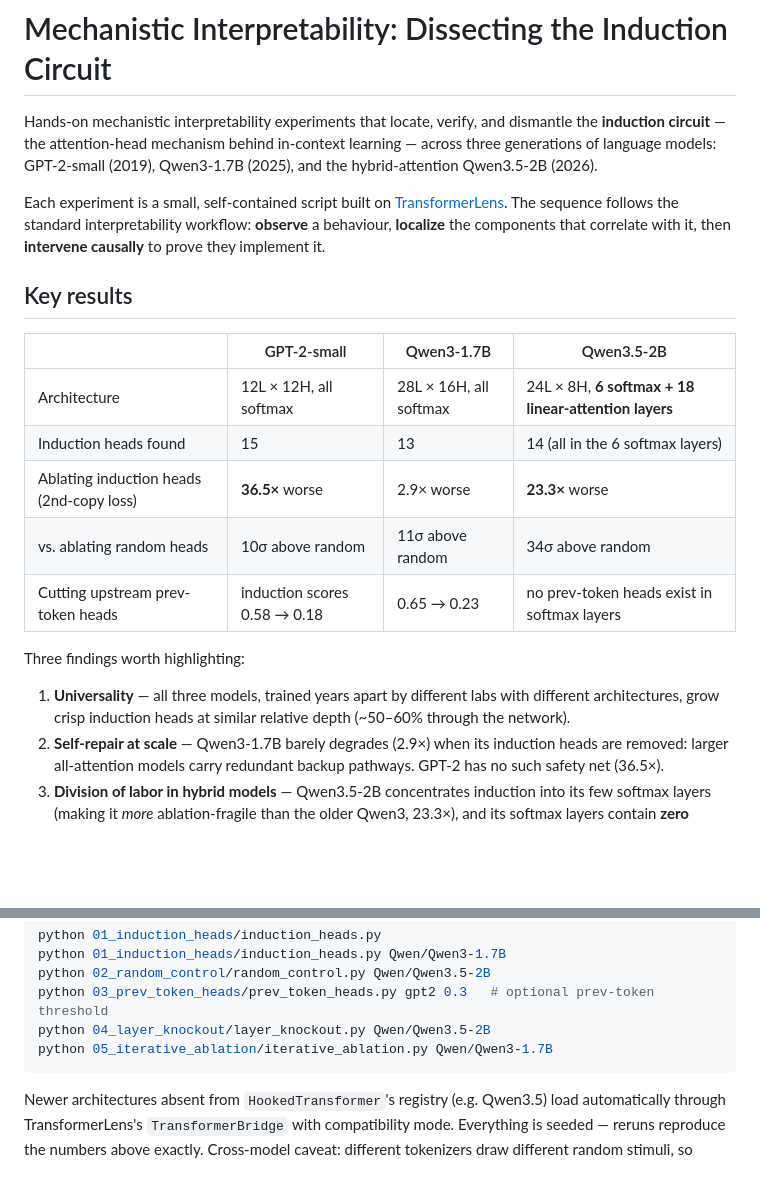
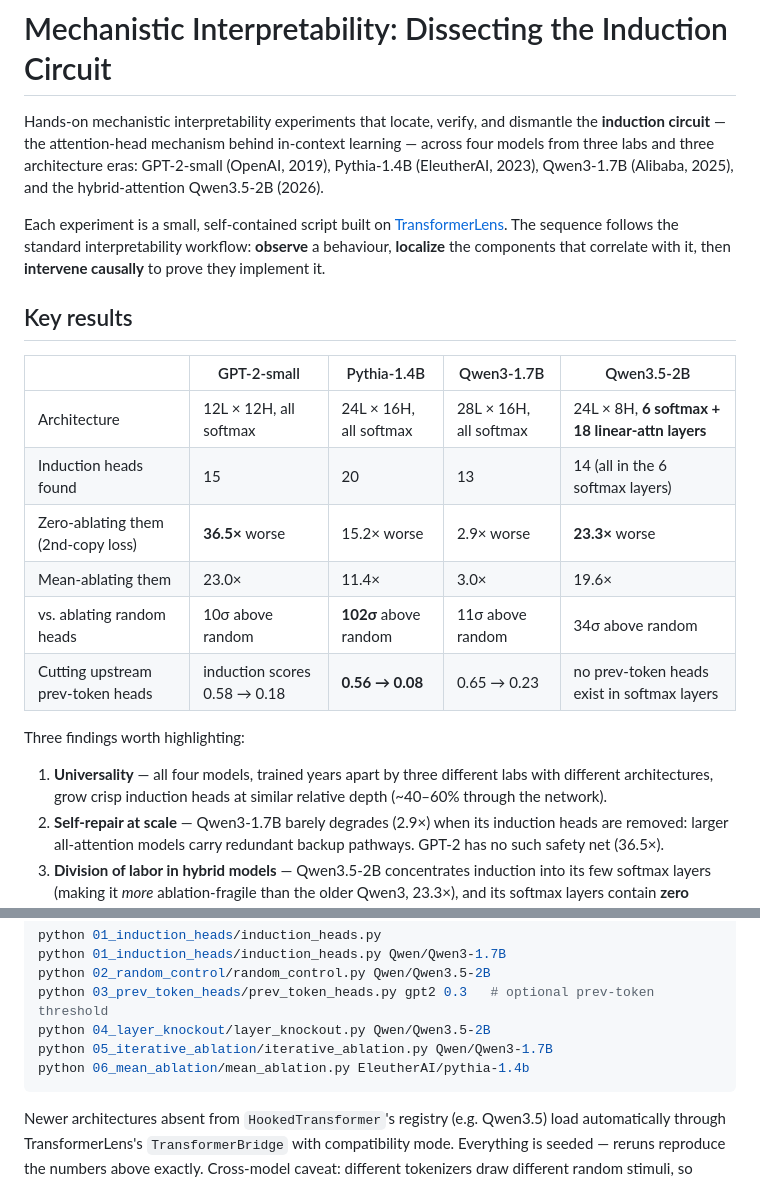
Before and after one commit to GeoNicol/mech-interp, a Markdown page: README.md, 2 parts joined by grey strips. GitHub-like rendering; blank space fills up the shorter version.

Commit message:
docs: Pythia column, experiment 06, four-model framing in README
Co-Authored-By: Claude Fable 5 <noreply@anthropic.com>
Claude-Session: https://claude.ai/code/session_013pLRDp94NnYfZ2nxPmqTQ9

````diff
--- a/README.md
+++ b/README.md
@@ -2,8 +2,9 @@
 
 Hands-on mechanistic interpretability experiments that locate, verify, and dismantle the
 **induction circuit** — the attention-head mechanism behind in-context learning — across
-three generations of language models: GPT-2-small (2019), Qwen3-1.7B (2025), and the
-hybrid-attention Qwen3.5-2B (2026).
+four models from three labs and three architecture eras: GPT-2-small (OpenAI, 2019),
+Pythia-1.4B (EleutherAI, 2023), Qwen3-1.7B (Alibaba, 2025), and the hybrid-attention
+Qwen3.5-2B (2026).
 
 Each experiment is a small, self-contained script built on
 [TransformerLens](https://github.com/TransformerLensOrg/TransformerLens). The sequence
@@ -12,19 +13,20 @@ components that correlate with it, then **intervene causally** to prove they imp
 
 ## Key results
 
-| | GPT-2-small | Qwen3-1.7B | Qwen3.5-2B |
-|---|---|---|---|
-| Architecture | 12L × 12H, all softmax | 28L × 16H, all softmax | 24L × 8H, **6 softmax + 18 linear-attention layers** |
-| Induction heads found | 15 | 13 | 14 (all in the 6 softmax layers) |
-| Ablating induction heads (2nd-copy loss) | **36.5×** worse | 2.9× worse | **23.3×** worse |
-| vs. ablating random heads | 10σ above random | 11σ above random | 34σ above random |
-| Cutting upstream prev-token heads | induction scores 0.58 → 0.18 | 0.65 → 0.23 | no prev-token heads exist in softmax layers |
+| | GPT-2-small | Pythia-1.4B | Qwen3-1.7B | Qwen3.5-2B |
+|---|---|---|---|---|
+| Architecture | 12L × 12H, all softmax | 24L × 16H, all softmax | 28L × 16H, all softmax | 24L × 8H, **6 softmax + 18 linear-attn layers** |
+| Induction heads found | 15 | 20 | 13 | 14 (all in the 6 softmax layers) |
+| Zero-ablating them (2nd-copy loss) | **36.5×** worse | 15.2× worse | 2.9× worse | **23.3×** worse |
+| Mean-ablating them | 23.0× | 11.4× | 3.0× | 19.6× |
+| vs. ablating random heads | 10σ above random | **102σ** above random | 11σ above random | 34σ above random |
+| Cutting upstream prev-token heads | induction scores 0.58 → 0.18 | **0.56 → 0.08** | 0.65 → 0.23 | no prev-token heads exist in softmax layers |
 
 Three findings worth highlighting:
 
-1. **Universality** — all three models, trained years apart by different labs with
+1. **Universality** — all four models, trained years apart by three different labs with
    different architectures, grow crisp induction heads at similar relative depth
-   (~50–60% through the network).
+   (~40–60% through the network).
 2. **Self-repair at scale** — Qwen3-1.7B barely degrades (2.9×) when its induction heads
    are removed: larger all-attention models carry redundant backup pathways. GPT-2 has no
    such safety net (36.5×).
@@ -124,6 +139,7 @@ python 02_random_control/random_control.py Qwen/Qwen3.5-2B
 python 03_prev_token_heads/prev_token_heads.py gpt2 0.3   # optional prev-token threshold
 python 04_layer_knockout/layer_knockout.py Qwen/Qwen3.5-2B
 python 05_iterative_ablation/iterative_ablation.py Qwen/Qwen3-1.7B
+python 06_mean_ablation/mean_ablation.py EleutherAI/pythia-1.4b
 ```
 
 Newer architectures absent from `HookedTransformer`'s registry (e.g. Qwen3.5) load
````
Also changed, not shown: other parts of README.md (+13 -0 lines).
